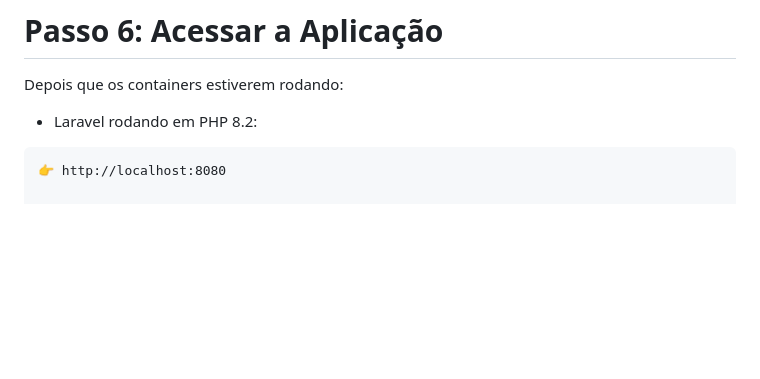
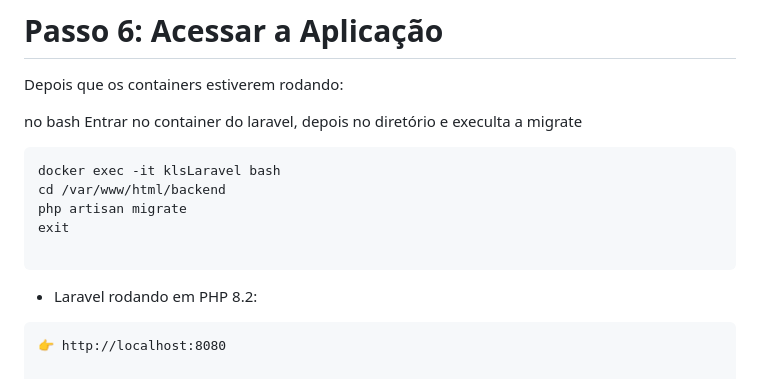
Before and after one commit to klsdesigner/ambiente-php-docker, a Markdown page: README.md, the part around the change. Rendered like a GitHub page; blank space fills up the shorter version.

Commit message:
Ajuste no readme

````diff
--- a/README.md
+++ b/README.md
@@ -263,6 +263,16 @@ Isso irá:
 # Passo 6: Acessar a Aplicação
 Depois que os containers estiverem rodando:
 
+no bash
+Entrar no container do laravel, depois no diretório e execulta a migrate
+```
+docker exec -it klsLaravel bash
+cd /var/www/html/backend
+php artisan migrate
+exit
+
+```
+
 * Laravel rodando em PHP 8.2:
 ```
 👉 http://localhost:8080
````
